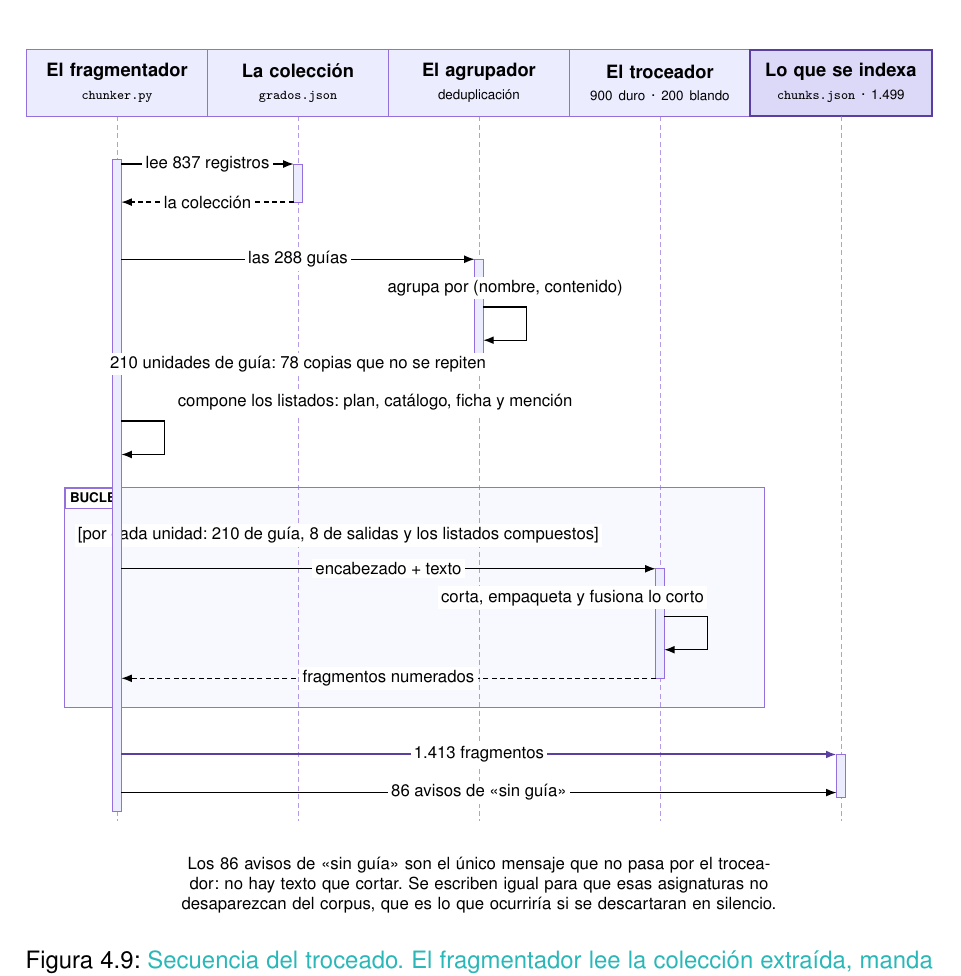
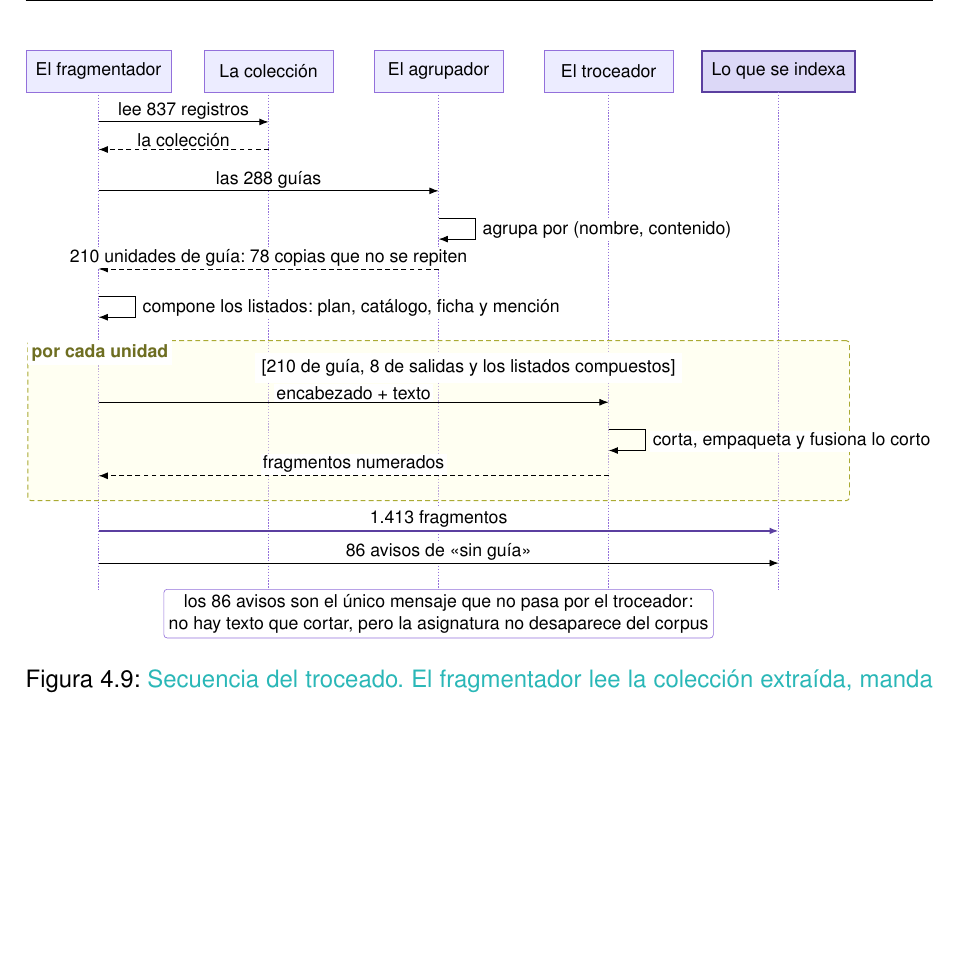
Before and after one commit to samubp10/tfg-recomendador-uja, a LaTeX document (memoria/main.tex, which reads memoria/diagramas/DiagramaChunking.tex): part of page 93 of 163, cut so that both start at the same text, the shorter picture padded with empty space. Compiled offline with pdfLaTeX.

Commit message:
docs(IT-72): la secuencia del troceado adopta la forma de la del recorrido
Las dos secuencias del documento se leen ahora igual: cabecera de una
linea, sin barras de actividad y bloques en amarillo con el rotulo en
negrita arriba a la izquierda.

De paso desaparece el defecto del marco de bucle. La pestana y la guarda
se dibujaban antes que las barras de actividad y la barra del
fragmentador las partia por la mitad; con este bloque el rotulo queda
fuera del recorrido de cualquier linea de vida.

```diff
--- a/memoria/diagramas/DiagramaChunking.tex
+++ b/memoria/diagramas/DiagramaChunking.tex
@@ -1,118 +1,103 @@
 % !TEX root = ../main.tex
 % Secuencia del troceado de la coleccion (Fase 1).
 %
-% Sustituye al diagrama de secuencia generado con Mermaid, que tenia la misma
-% forma pero mucho mas detalle del que se puede leer en una pagina.
+% Comparte convenciones con la figura del recorrido de una consulta, para que
+% las dos secuencias del documento se lean igual: cabecera de una linea, sin
+% barras de actividad, bloques en amarillo con el rotulo en negrita arriba a
+% la izquierda, y flecha gruesa para el resultado.
+%
+% La version anterior llevaba un marco de bucle con pestana, y la pestana y la
+% guarda quedaban partidas por la barra de actividad del fragmentador. Con
+% este bloque el problema no existe: el rotulo va fuera del recorrido de
+% cualquier linea de vida.
 %
 % CIFRAS COMPROBADAS el 29/08/2026 contra los ficheros reales:
 %   - grados.json trae 837 registros: 12 grado, 528 asignatura, 288 guia,
 %     8 salidas y 1 procedencia.
 %   - las 288 guias se agrupan en 210 unidades por (nombre, contenido); es
 %     decir, 78 copias que no se vuelven a indexar. OJO: son 210 unidades DE
-%     GUIA. El corpus entero tiene 398 unidades ---210 de guia, 86 de
-%     asignatura sin guia, 55 de plan, 24 de mencion, 12 de ficha, 8 de
-%     salidas y 3 de catalogo---, de las que 81 se imparten en varias
-%     titulaciones. Las dos cifras conviven en la memoria y hay que decir
-%     siempre cual de las dos se esta citando.
+%     GUIA. El corpus entero tiene 398 unidades, de las que 81 se imparten en
+%     varias titulaciones. Las dos cifras conviven en la memoria y hay que
+%     decir siempre cual de las dos se esta citando.
 %   - de los 1.499 fragmentos, 1.413 pasan por el troceador y 86 no.
-% No se escriben a mano: salen de leer los dos JSON.
 %
-% Lo que esta figura ensena y el diagrama de flujo no: la DEDUPLICACION (que
-% las guias compartidas no se trocean dos veces) y que los 86 avisos de «sin
-% guia» son el unico mensaje que NO pasa por el troceador. No hay texto que
-% cortar, pero se escriben igual para que esas asignaturas no desaparezcan del
-% corpus.
-%
-% Lo que se pierde respecto al diagrama de flujo, y conviene tenerlo escrito:
-% la condicion de que un fragmento corto solo se fusiona con su vecino SI LA
-% UNION SIGUE CABIENDO en 900. Aqui queda dentro del mensaje que el troceador
-% se manda a si mismo. Esta en la prosa del apartado y en el ADR-0001.
-%
-% El orden de la figura es una simplificacion honesta: en el codigo la
-% composicion de los listados y su troceado ocurren dentro de la misma llamada,
-% no en dos fases separadas. Una secuencia abstrae eso a proposito.
+% Lo que esta figura ensena y el diagrama de flujo no: la DEDUPLICACION y que
+% los 86 avisos de «sin guia» son el unico mensaje que NO pasa por el
+% troceador. No hay texto que cortar, pero se escriben igual para que esas
+% asignaturas no desaparezcan del corpus.
 \begin{figure}[H]
   \centering
   \resizebox{\textwidth}{!}{%
     \begin{tikzpicture}[
-      actor/.style={nodoDiag, text width=3.4cm, minimum height=1.4cm, font=\small},
-      actorFin/.style={actor, draw=diagFocoBorde, fill=diagFocoFondo, very thick},
-      vida/.style={draw=diagNodoBorde, densely dashed, opacity=0.7},
-      barra/.style={draw=diagNodoBorde, fill=diagNodo, line width=0.4pt},
-      msg/.style={-{Latex[length=2.2mm]}, thick},
-      ret/.style={msg, densely dashed},
-      msgFin/.style={-{Latex[length=2.2mm]}, very thick, draw=diagFocoBorde},
-      rot/.style={font=\footnotesize, inner sep=2pt, fill=white},
-      marco/.style={draw=diagNodoBorde, fill=diagNodo, opacity=0.35},
-      pestana/.style={draw=diagNodoBorde, fill=white, font=\scriptsize,
-        inner sep=3pt, anchor=north west},
+      % Sin `text width`: el nodo se ajusta a su rotulo y asi ninguno se parte
+      % con guion. Con 3,7 cm entre lineas de vida caben todos holgados.
+      papel/.style={nodoDiag, minimum height=0.9cm, font=\small},
+      papelFin/.style={papel, draw=diagFocoBorde, fill=diagFocoFondo, very thick},
+      lineaVida/.style={densely dotted, thick, draw=diagNodoBorde},
+      mensaje/.style={-{Latex[length=2mm]}, semithick},
+      devuelve/.style={-{Latex[length=2mm]}, semithick, densely dashed},
+      mensajeFin/.style={-{Latex[length=2mm]}, very thick, draw=diagFocoBorde},
+      % Relleno opaco: sin el, las lineas de vida punteadas atraviesan los
+      % rotulos largos y los vuelven ilegibles.
+      etiqueta/.style={font=\small, midway, above, inner sep=1.5pt, fill=white},
+      propia/.style={font=\small, anchor=west, inner sep=1.5pt, fill=white},
+      bloque/.style={draw=diagGrupoBorde, semithick, densely dashed,
+        fill=diagGrupo, fill opacity=0.4, text opacity=1,
+        rounded corners=2pt},
+      rotuloBloque/.style={font=\small\bfseries, anchor=north west,
+        inner sep=2.5pt, text=diagGrupoBorde!65!black, fill=white},
+      apunte/.style={font=\small, align=center, draw=diagNodoBorde,
+        fill=white, inner sep=3pt, rounded corners=2pt},
       ]
 
-      % ── Los cinco participantes ────────────────────────────────────────────
-      \node[actor]    (a1) at (0,-0.7)    {\textbf{El fragmentador}\\{\scriptsize \texttt{chunker.py}}};
-      \node[actor]    (a2) at (3.8,-0.7)  {\textbf{La colección}\\{\scriptsize \texttt{grados.json}}};
-      \node[actor]    (a3) at (7.6,-0.7)  {\textbf{El agrupador}\\{\scriptsize deduplicación}};
-      \node[actor]    (a4) at (11.4,-0.7) {\textbf{El troceador}\\{\scriptsize 900 duro · 200 blando}};
-      \node[actorFin] (a5) at (15.2,-0.7) {\textbf{Lo que se indexa}\\{\scriptsize \texttt{chunks.json} · 1.499}};
-
-      % ── Líneas de vida ─────────────────────────────────────────────────────
-      \foreach \x in {0, 3.8, 7.6, 11.4, 15.2}{
-        \draw[vida] (\x,-1.4) -- (\x,-16.2);
+      % --- Participantes y lineas de vida ---
+      % Centrados en -1,3 para que su borde inferior quede justo encima del
+      % arranque de las lineas de vida, sin tener que mover ningun mensaje.
+      \node[papel]    at (0,-1.3)    {El fragmentador};
+      \node[papel]    at (3.7,-1.3)  {La colección};
+      \node[papel]    at (7.4,-1.3)  {El agrupador};
+      \node[papel]    at (11.1,-1.3) {El troceador};
+      \node[papelFin] at (14.8,-1.3) {Lo que se indexa};
+      \foreach \x in {0, 3.7, 7.4, 11.1, 14.8}{
+        \draw[lineaVida] (\x,-1.75) -- (\x,-12.6);
       }
 
-      % ── El marco del bucle, al fondo para no tapar nada ────────────────────
-      \begin{scope}[on background layer]
-        \fill[marco] (-1.1,-9.2) rectangle (13.6,-13.8);
-        \draw[draw=diagNodoBorde] (-1.1,-9.2) rectangle (13.6,-13.8);
-      \end{scope}
-      \node[pestana] at (-1.1,-9.2) {\textbf{BUCLE}};
-      % La guarda lleva relleno blanco: si no, las líneas de vida la atraviesan.
-      \node[font=\footnotesize, fill=white, inner sep=2pt, anchor=north west]
-      at (-0.9,-9.95)
-      {[por cada unidad: 210 de guía, 8 de salidas y los listados compuestos]};
+      % --- Lectura de la coleccion ---
+      \draw[mensaje]  (0,-2.4) -- node[etiqueta]{lee 837 registros} (3.7,-2.4);
+      \draw[devuelve] (3.7,-3.0) -- node[etiqueta]{la colección} (0,-3.0);
 
-      % ── Barras de actividad ────────────────────────────────────────────────
-      % Cada una marca el tramo en el que ese participante tiene el control.
-      \foreach \x/\arriba/\abajo in {%
-        0/-2.3/-16.0, 3.8/-2.4/-3.2, 7.6/-4.4/-6.6, 11.4/-10.9/-13.2, 15.2/-14.8/-15.7}{
-        \draw[barra] (\x-0.09,\arriba) rectangle (\x+0.09,\abajo);
-      }
+      % --- Deduplicacion ---
+      \draw[mensaje] (0,-3.9) -- node[etiqueta]{las 288 guías} (7.4,-3.9);
+      \draw[mensaje] (7.4,-4.5) -- ++(0.8,0) -- ++(0,-0.45) -- ++(-0.8,0);
+      \node[propia] at (8.3,-4.75) {agrupa por (nombre, contenido)};
+      % «de guia» no sobra: el corpus entero tiene 398 unidades, de las que 210
+      % son de guia. Sin el matiz, esta cifra parece contradecir la otra.
+      \draw[devuelve] (7.4,-5.6)
+      -- node[etiqueta]{210 unidades de guía: 78 copias que no se repiten} (0,-5.6);
 
-      % ── Los mensajes, en el orden en que ocurren ───────────────────────────
-      \draw[msg] (0.09,-2.4) -- node[rot]{lee 837 registros} (3.71,-2.4);
-      \draw[ret] (3.71,-3.2) -- node[rot]{la colección} (0.09,-3.2);
+      % --- Listados compuestos ---
+      \draw[mensaje] (0,-6.2) -- ++(0.8,0) -- ++(0,-0.45) -- ++(-0.8,0);
+      \node[propia] at (0.9,-6.45)
+      {compone los listados: plan, catálogo, ficha y mención};
 
-      \draw[msg] (0.09,-4.4) -- node[rot]{las 288 guías} (7.51,-4.4);
-      % Autollamada: el rótulo va ENCIMA del lazo y no a su derecha, porque a
-      % la derecha se salía del marco del bucle o pisaba la línea de al lado.
-      \node[rot, anchor=south] at (8.15,-5.25) {agrupa por (nombre, contenido)};
-      \draw[msg] (7.69,-5.4) -- (8.6,-5.4) -- (8.6,-6.1) -- (7.69,-6.1);
-      % «de guía» no sobra: el corpus entero tiene 398 unidades, de las que 210
-      % son de guía. Sin el matiz, esta cifra parece contradecir la otra.
-      \draw[ret] (7.51,-6.6) -- node[rot]{210 unidades de guía: 78 copias que no se repiten} (0.09,-6.6);
+      % --- El bucle, una unidad cada vez ---
+      \node[bloque, fit={(-1.4,-7.3) (16.2,-10.5)}] (b1) {};
+      \node[rotuloBloque] at (b1.north west) {por cada unidad};
+      \node[font=\small, anchor=north west, fill=white] at (3.4,-7.42)
+      {[210 de guía, 8 de salidas y los listados compuestos]};
+      \draw[mensaje] (0,-8.5) -- node[etiqueta]{encabezado + texto} (11.1,-8.5);
+      \draw[mensaje] (11.1,-9.1) -- ++(0.8,0) -- ++(0,-0.45) -- ++(-0.8,0);
+      \node[propia] at (12.0,-9.35) {corta, empaqueta y fusiona lo corto};
+      \draw[devuelve] (11.1,-10.1)
+      -- node[etiqueta]{fragmentos numerados} (0,-10.1);
 
-      % Anclado por su esquina y no centrado: centrado sobre el lazo, un rótulo
-      % de este largo se sale de la figura por la izquierda.
-      \node[rot, anchor=south west] at (1.2,-7.65) {compone los listados: plan, catálogo, ficha y mención};
-      \draw[msg] (0.09,-7.8) -- (1.0,-7.8) -- (1.0,-8.5) -- (0.09,-8.5);
-
-      \draw[msg] (0.09,-10.9) -- node[rot]{encabezado + texto} (11.31,-10.9);
-      % Hacia la izquierda: centrado se salía del marco del bucle por la derecha.
-      \node[rot, anchor=south east] at (12.4,-11.75) {corta, empaqueta y fusiona lo corto};
-      \draw[msg] (11.49,-11.9) -- (12.4,-11.9) -- (12.4,-12.6) -- (11.49,-12.6);
-      \draw[ret] (11.31,-13.2) -- node[rot]{fragmentos numerados} (0.09,-13.2);
-
-      % ── Lo que se escribe, y lo que se escribe sin pasar por el troceador ──
-      \draw[msgFin] (0.09,-14.8) -- node[rot]{1.413 fragmentos} (15.11,-14.8);
-      \draw[msg] (0.09,-15.6) -- node[rot]{86 avisos de «sin guía»} (15.11,-15.6);
-
-      % ── Lo que el esquema por sí solo no dice ──────────────────────────────
-      \node[font=\footnotesize, anchor=north, text width=13cm, align=center]
-      at (7.6,-16.8)
-      {Los 86 avisos de «sin guía» son el único mensaje que no pasa por el
-        troceador: no hay texto que cortar. Se escriben igual para que esas
-        asignaturas no desaparezcan del corpus, que es lo que ocurriría si se
-        descartaran en silencio.};
+      % --- Lo que se escribe, y lo que se escribe sin trocear ---
+      \draw[mensajeFin] (0,-11.3) -- node[etiqueta]{1.413 fragmentos} (14.8,-11.3);
+      \draw[mensaje]    (0,-12.0)
+      -- node[etiqueta]{86 avisos de «sin guía»} (14.8,-12.0);
+      \node[apunte] at (7.4,-13.1)
+      {los 86 avisos son el único mensaje que no pasa por el troceador:\\
+        no hay texto que cortar, pero la asignatura no desaparece del corpus};
     \end{tikzpicture}%
   }
   \caption[Secuencia del troceado de la colección]{\textcolor{borrador2}{Secuencia
```
